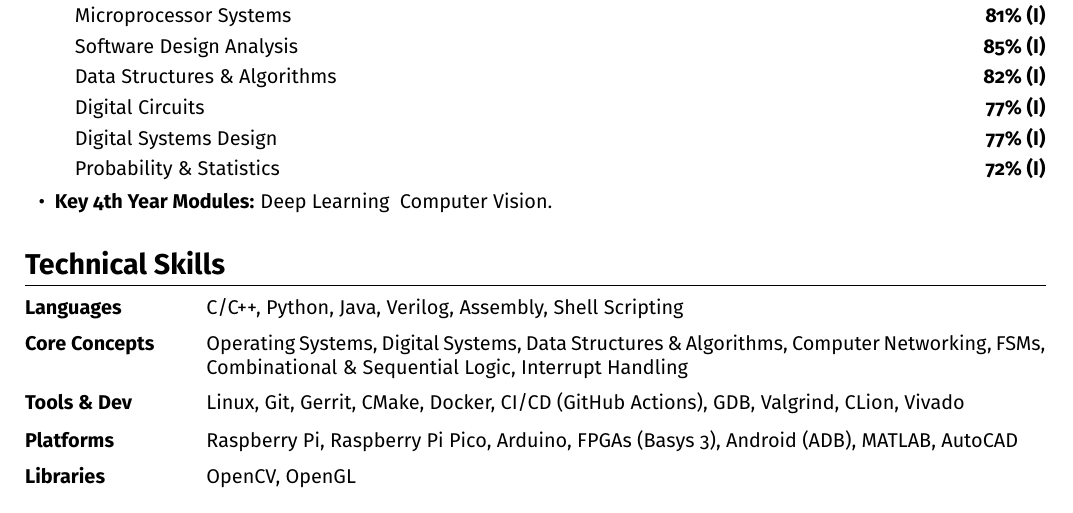
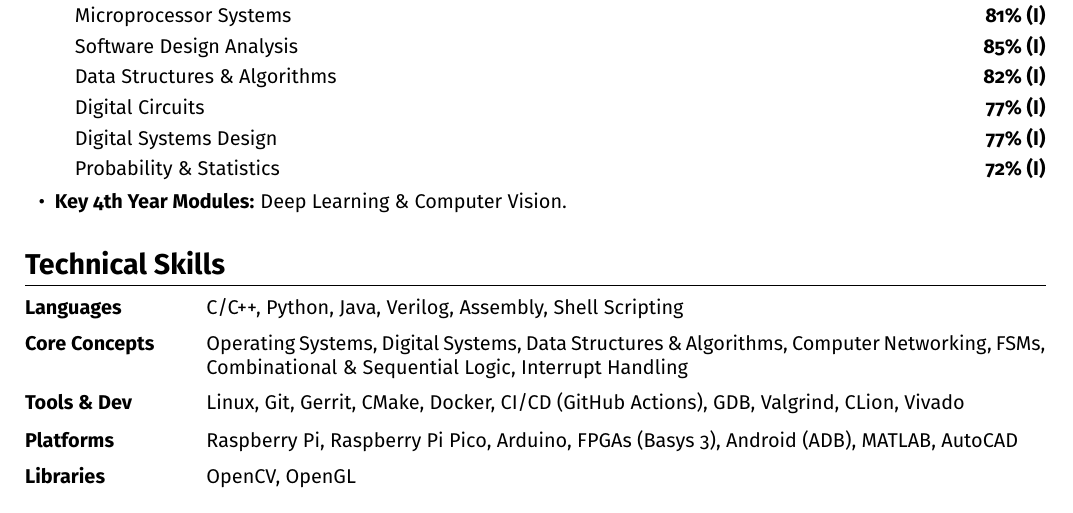
Before and after one commit to dylanneve1/CV, a LaTeX document (main.tex): part of page 1 of 2, cut so that both start at the same text. Compiled offline with pdfLaTeX.

Commit message:
cv: fix a formatting error

```diff
--- a/main.tex
+++ b/main.tex
@@ -70,7 +70,7 @@ Fourth-year Computer Engineering student on the integrated BAI/MAI pathway at Tr
         \item Digital Systems Design \hfill \textbf{77\% (I)}
         \item Probability \& Statistics \hfill \textbf{72\% (I)}
     \end{itemize}
-    \item \textbf{Key 4th Year Modules:} Deep Learning & Computer Vision.
+    \item \textbf{Key 4th Year Modules:} Deep Learning \& Computer Vision.
 \end{itemize}
 
 
```
